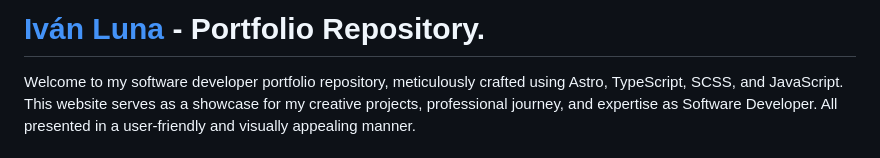
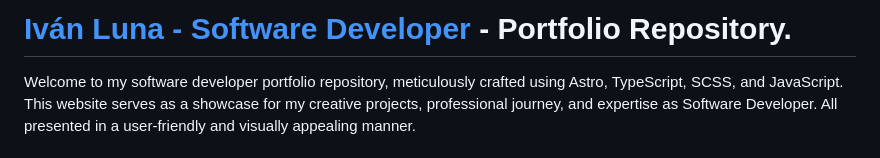
Before and after one commit to imprvhub/ivanlunadev-portfolio, a Markdown page: readme.md, the part around the change. GitHub-like rendering.

```diff
--- a/readme.md
+++ b/readme.md
@@ -1,4 +1,4 @@
-# [Iván Luna](https://ivanluna.dev/) -  Portfolio Repository.
+# [Iván Luna - Software Developer](https://ivanluna.dev/) -  Portfolio Repository.
 
 Welcome to my software developer portfolio repository, meticulously crafted using Astro, TypeScript, SCSS, and JavaScript. This website serves as a showcase for my creative projects, professional journey, and expertise as Software Developer. All presented in a user-friendly and visually appealing manner.
 
```
